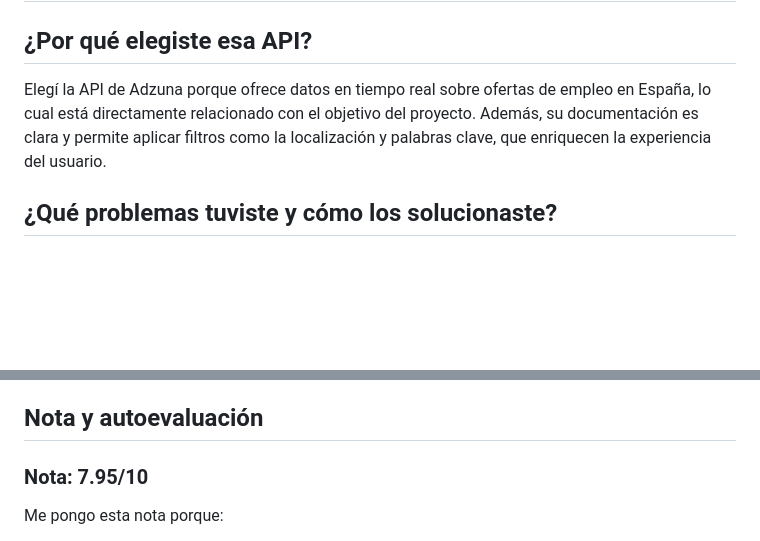
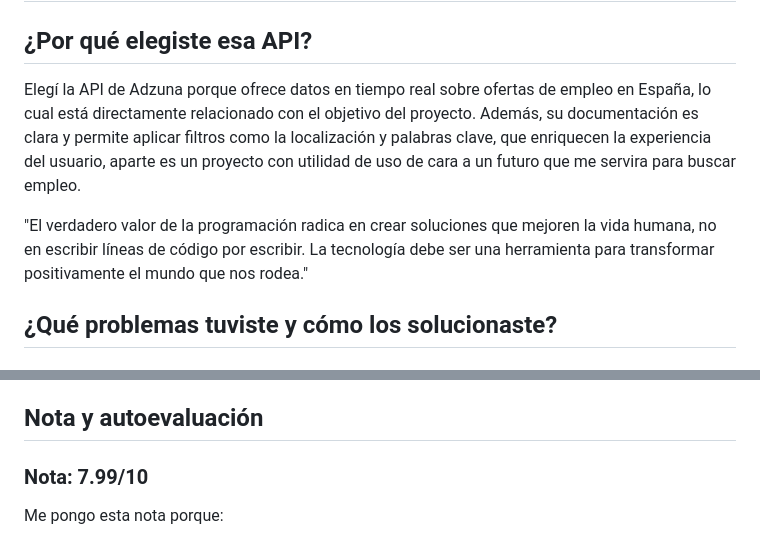
Before and after one commit to JavMB/SpainITJobFinder, a Markdown page: reflexion.md, 2 parts joined by grey strips. Rendered like a GitHub page; blank space fills up the shorter version.

```diff
--- a/reflexion.md
+++ b/reflexion.md
@@ -1,7 +1,9 @@
 # Reflexión del Proyecto
 
 ## ¿Por qué elegiste esa API?
-Elegí la API de Adzuna porque ofrece datos en tiempo real sobre ofertas de empleo en España, lo cual está directamente relacionado con el objetivo del proyecto. Además, su documentación es clara y permite aplicar filtros como la localización y palabras clave, que enriquecen la experiencia del usuario.
+Elegí la API de Adzuna porque ofrece datos en tiempo real sobre ofertas de empleo en España, lo cual está directamente relacionado con el objetivo del proyecto. Además, su documentación es clara y permite aplicar filtros como la localización y palabras clave, que enriquecen la experiencia del usuario, aparte es un proyecto con utilidad de uso de cara a un futuro que me servira para buscar empleo.
+
+"El verdadero valor de la programación radica en crear soluciones que mejoren la vida humana, no en escribir líneas de código por escribir. La tecnología debe ser una herramienta para transformar positivamente el mundo que nos rodea."
 
 ## ¿Qué problemas tuviste y cómo los solucionaste?
 ### Problemas principales:
@@ -28,7 +30,7 @@ Problema: A pesar de los intentos con modelos como ChatGPT, estos requieren cré
 
 
 ## Nota y autoevaluación
-### Nota: **7.95/10**
+### Nota: **7.99/10**
 Me pongo esta nota porque:
 - Cumplí con la mayoría de los objetivos planteados.
 - La aplicación es funcional y fácil de usar.
```
Also changed, not shown: other parts of reflexion.md (+2 -2 lines).
